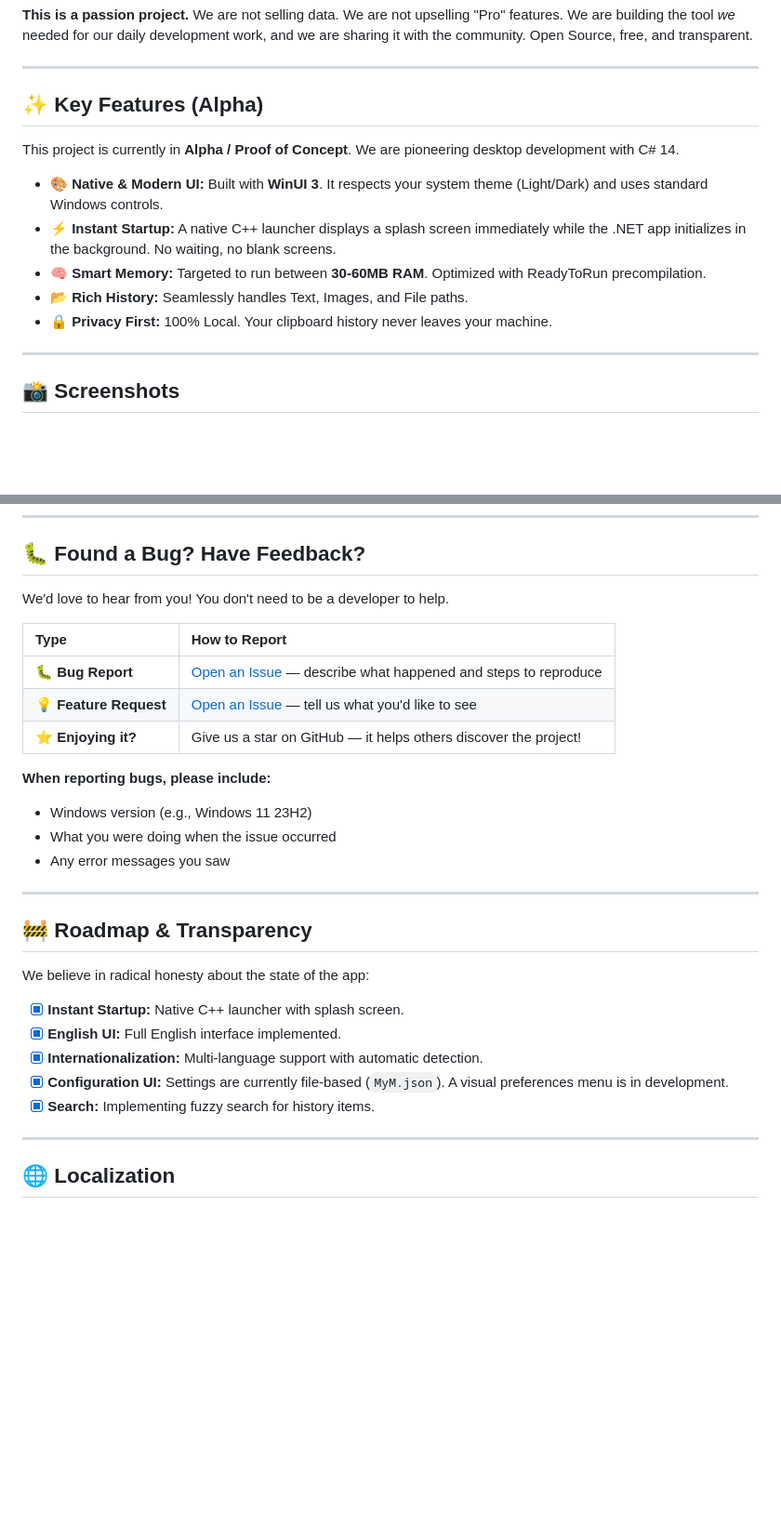
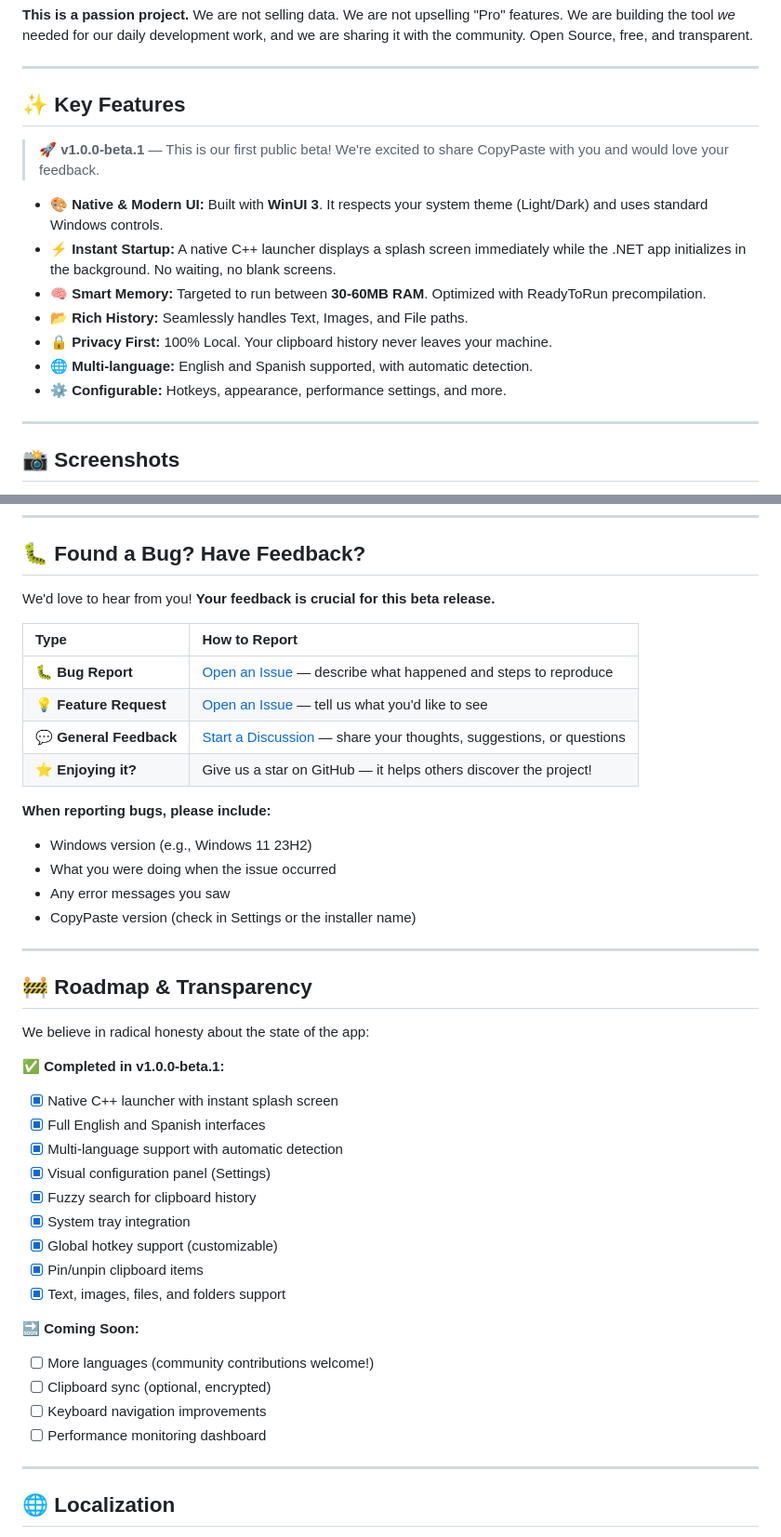
Before and after one commit to rgdevment/CopyPaste, a Markdown page: README.md, 2 parts joined by grey strips. Shown at 93% size. Rendered like a GitHub page; blank space fills up the shorter version.

Commit message:
docs: update README for v1.0.0-beta.1 release
- Change from Alpha to Beta status
- Add beta notice with feedback invitation
- Add new features to list (multi-language, configurable)
- Expand roadmap with completed features
- Add General Feedback link to Discussions
- Request CopyPaste version in bug reports

```diff
--- a/README.md
+++ b/README.md
@@ -57,15 +57,17 @@ We don't want a Windows XP or Windows 7 experience in 2026. We aim to go further
 
 ---
 
-## ✨ Key Features (Alpha)
+## ✨ Key Features
 
-This project is currently in **Alpha / Proof of Concept**. We are pioneering desktop development with C# 14.
+> 🚀 **v1.0.0-beta.1** — This is our first public beta! We're excited to share CopyPaste with you and would love your feedback.
 
 * 🎨 **Native & Modern UI:** Built with **WinUI 3**. It respects your system theme (Light/Dark) and uses standard Windows controls.
 * ⚡ **Instant Startup:** A native C++ launcher displays a splash screen immediately while the .NET app initializes in the background. No waiting, no blank screens.
 * 🧠 **Smart Memory:** Targeted to run between **30-60MB RAM**. Optimized with ReadyToRun precompilation.
 * 📂 **Rich History:** Seamlessly handles Text, Images, and File paths.
 * 🔒 **Privacy First:** 100% Local. Your clipboard history never leaves your machine.
+* 🌐 **Multi-language:** English and Spanish supported, with automatic detection.
+* ⚙️ **Configurable:** Hotkeys, appearance, performance settings, and more.
 
 ---
 
@@ -136,29 +138,42 @@ When you launch CopyPaste, the native launcher appears immediately while the .NE
 
 ## 🐛 Found a Bug? Have Feedback?
 
-We'd love to hear from you! You don't need to be a developer to help.
+We'd love to hear from you! **Your feedback is crucial for this beta release.**
 
 | Type | How to Report |
 | :--- | :--- |
 | 🐛 **Bug Report** | [Open an Issue](https://github.com/rgdevment/CopyPaste/issues/new) — describe what happened and steps to reproduce |
 | 💡 **Feature Request** | [Open an Issue](https://github.com/rgdevment/CopyPaste/issues/new) — tell us what you'd like to see |
+| 💬 **General Feedback** | [Start a Discussion](https://github.com/rgdevment/CopyPaste/discussions) — share your thoughts, suggestions, or questions |
 | ⭐ **Enjoying it?** | Give us a star on GitHub — it helps others discover the project! |
 
 **When reporting bugs, please include:**
 - Windows version (e.g., Windows 11 23H2)
 - What you were doing when the issue occurred
 - Any error messages you saw
+- CopyPaste version (check in Settings or the installer name)
 
 ---
 
 ## 🚧 Roadmap & Transparency
 We believe in radical honesty about the state of the app:
 
-- [x] **Instant Startup:** Native C++ launcher with splash screen.
-- [x] **English UI:** Full English interface implemented.
-- [x] **Internationalization:** Multi-language support with automatic detection.
-- [x] **Configuration UI:** Settings are currently file-based (`MyM.json`). A visual preferences menu is in development.
-- [x] **Search:** Implementing fuzzy search for history items.
+**✅ Completed in v1.0.0-beta.1:**
+- [x] Native C++ launcher with instant splash screen
+- [x] Full English and Spanish interfaces
+- [x] Multi-language support with automatic detection
+- [x] Visual configuration panel (Settings)
+- [x] Fuzzy search for clipboard history
+- [x] System tray integration
+- [x] Global hotkey support (customizable)
+- [x] Pin/unpin clipboard items
+- [x] Text, images, files, and folders support
+
+**🔜 Coming Soon:**
+- [ ] More languages (community contributions welcome!)
+- [ ] Clipboard sync (optional, encrypted)
+- [ ] Keyboard navigation improvements
+- [ ] Performance monitoring dashboard
 
 ---
 
```
Also changed, not shown: other parts of README.md (+1 -1 lines).
